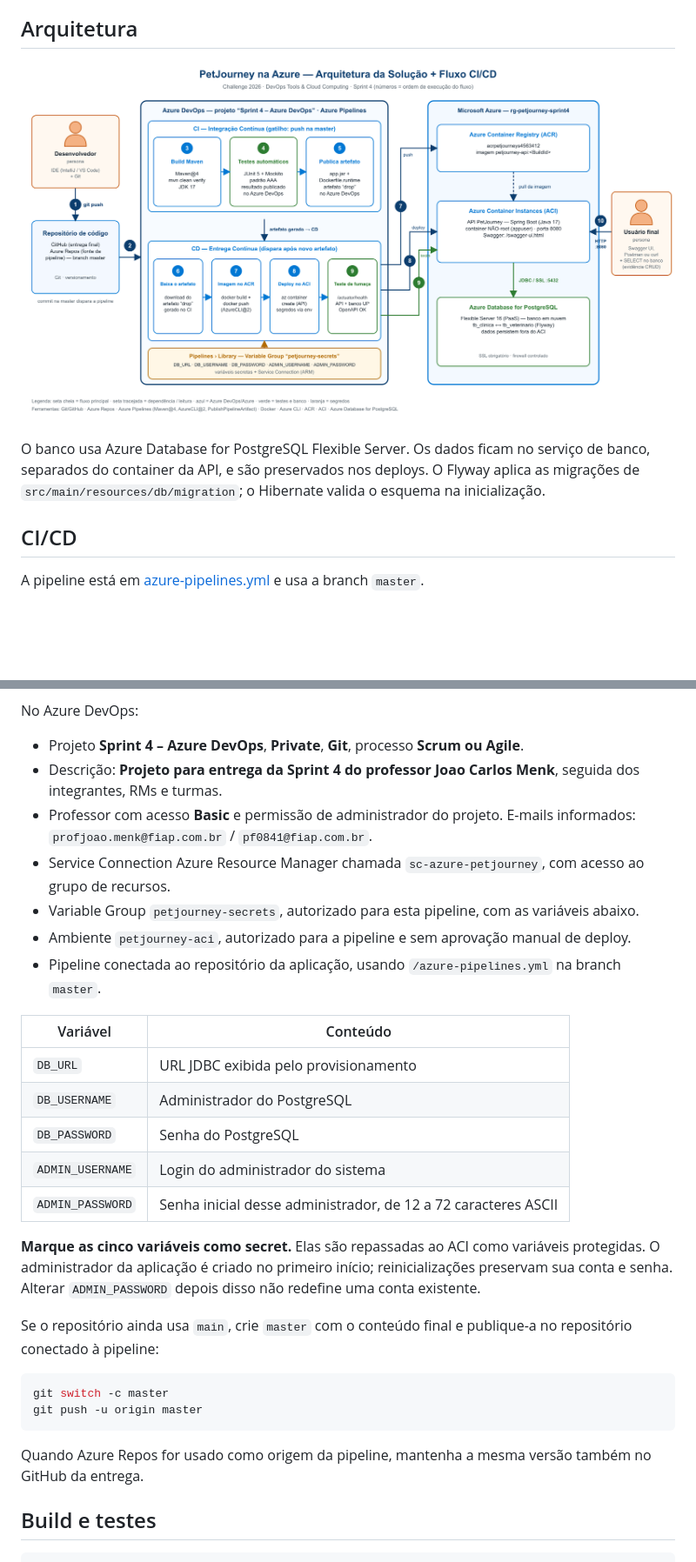
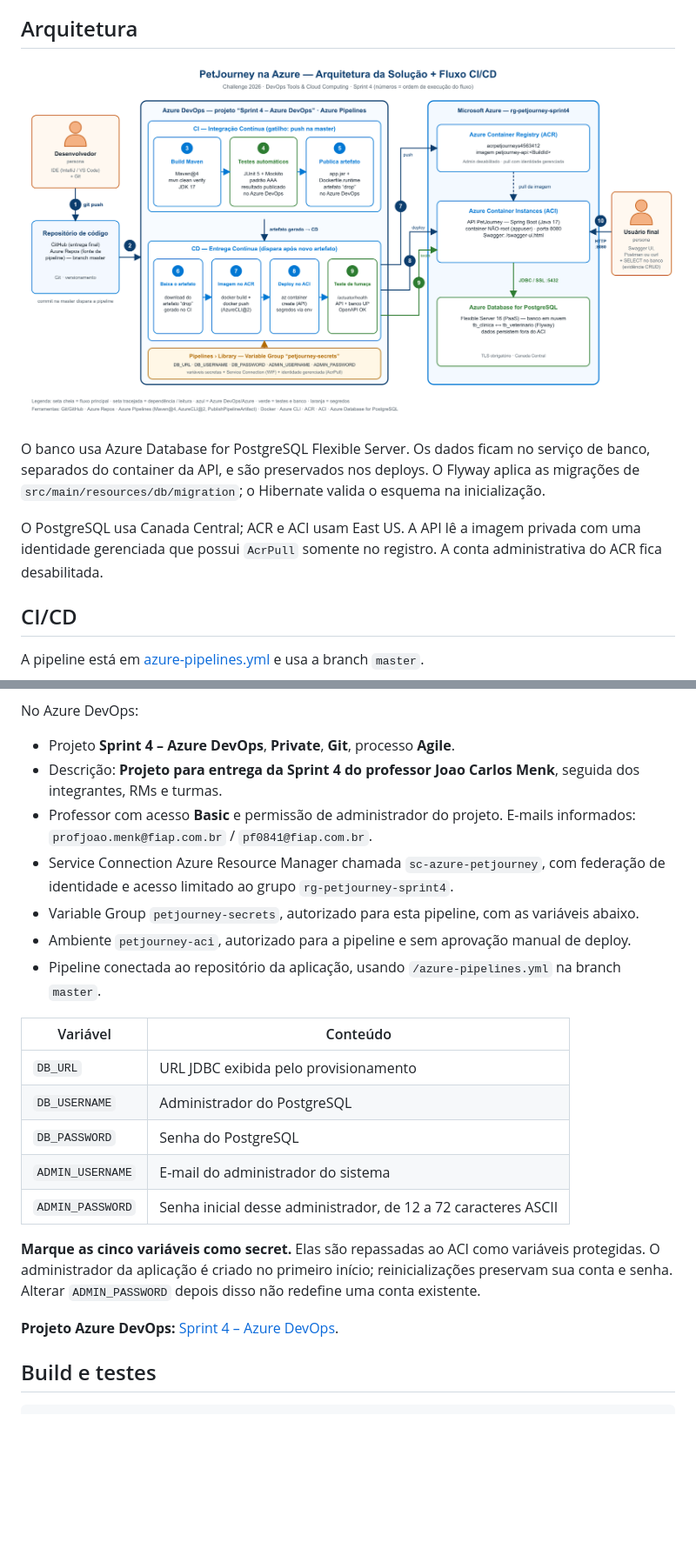
Before and after one commit to Wiclif06/Sprint4---Cloud, a Markdown page: README.md, 2 parts joined by grey strips. Shown at 87% size. Rendered like a GitHub page; pictures changed too: docs/arquitetura-sprint4.png; blank space fills up the shorter version.

Commit message:
Configura implantação validada na Azure e atualiza documentação

````diff
--- a/README.md
+++ b/README.md
@@ -22,6 +22,8 @@ Java 17, Spring Boot 3.5, Spring Security, Spring Data JPA, Flyway, PostgreSQL 1
 ![Arquitetura e fluxo de CI/CD](docs/arquitetura-sprint4.png)
 
 O banco usa Azure Database for PostgreSQL Flexible Server. Os dados ficam no serviço de banco, separados do container da API, e são preservados nos deploys. O Flyway aplica as migrações de `src/main/resources/db/migration`; o Hibernate valida o esquema na inicialização.
+
+O PostgreSQL usa Canada Central; ACR e ACI usam East US. A API lê a imagem privada com uma identidade gerenciada que possui `AcrPull` somente no registro. A conta administrativa do ACR fica desabilitada.
 
 ## CI/CD
 
@@ -49,10 +51,10 @@ O script solicita as credenciais do PostgreSQL e cria o grupo de recursos, ACR,
 
 No Azure DevOps:
 
-- Projeto **Sprint 4 – Azure DevOps**, **Private**, **Git**, processo **Scrum ou Agile**.
+- Projeto **Sprint 4 – Azure DevOps**, **Private**, **Git**, processo **Agile**.
 - Descrição: **Projeto para entrega da Sprint 4 do professor Joao Carlos Menk**, seguida dos integrantes, RMs e turmas.
 - Professor com acesso **Basic** e permissão de administrador do projeto. E-mails informados: `profjoao.menk@fiap.com.br` / `pf0841@fiap.com.br`.
-- Service Connection Azure Resource Manager chamada `sc-azure-petjourney`, com acesso ao grupo de recursos.
+- Service Connection Azure Resource Manager chamada `sc-azure-petjourney`, com federação de identidade e acesso limitado ao grupo `rg-petjourney-sprint4`.
 - Variable Group `petjourney-secrets`, autorizado para esta pipeline, com as variáveis abaixo.
 - Ambiente `petjourney-aci`, autorizado para a pipeline e sem aprovação manual de deploy.
 - Pipeline conectada ao repositório da aplicação, usando `/azure-pipelines.yml` na branch `master`.
@@ -62,19 +64,12 @@ No Azure DevOps:
 | `DB_URL` | URL JDBC exibida pelo provisionamento |
 | `DB_USERNAME` | Administrador do PostgreSQL |
 | `DB_PASSWORD` | Senha do PostgreSQL |
-| `ADMIN_USERNAME` | Login do administrador do sistema |
+| `ADMIN_USERNAME` | E-mail do administrador do sistema |
 | `ADMIN_PASSWORD` | Senha inicial desse administrador, de 12 a 72 caracteres ASCII |
 
 **Marque as cinco variáveis como secret.** Elas são repassadas ao ACI como variáveis protegidas. O administrador da aplicação é criado no primeiro início; reinicializações preservam sua conta e senha. Alterar `ADMIN_PASSWORD` depois disso não redefine uma conta existente.
 
-Se o repositório ainda usa `main`, crie `master` com o conteúdo final e publique-a no repositório conectado à pipeline:
-
-```bash
-git switch -c master
-git push -u origin master
-```
-
-Quando Azure Repos for usado como origem da pipeline, mantenha a mesma versão também no GitHub da entrega.
+**Projeto Azure DevOps:** [Sprint 4 – Azure DevOps](https://dev.azure.com/sprint4-cloud/Sprint%204%20%E2%80%93%20Azure%20DevOps).
 
 ## Build e testes
 
````
Also changed, not shown: other parts of README.md (+3 -3 lines), 7 other files.
